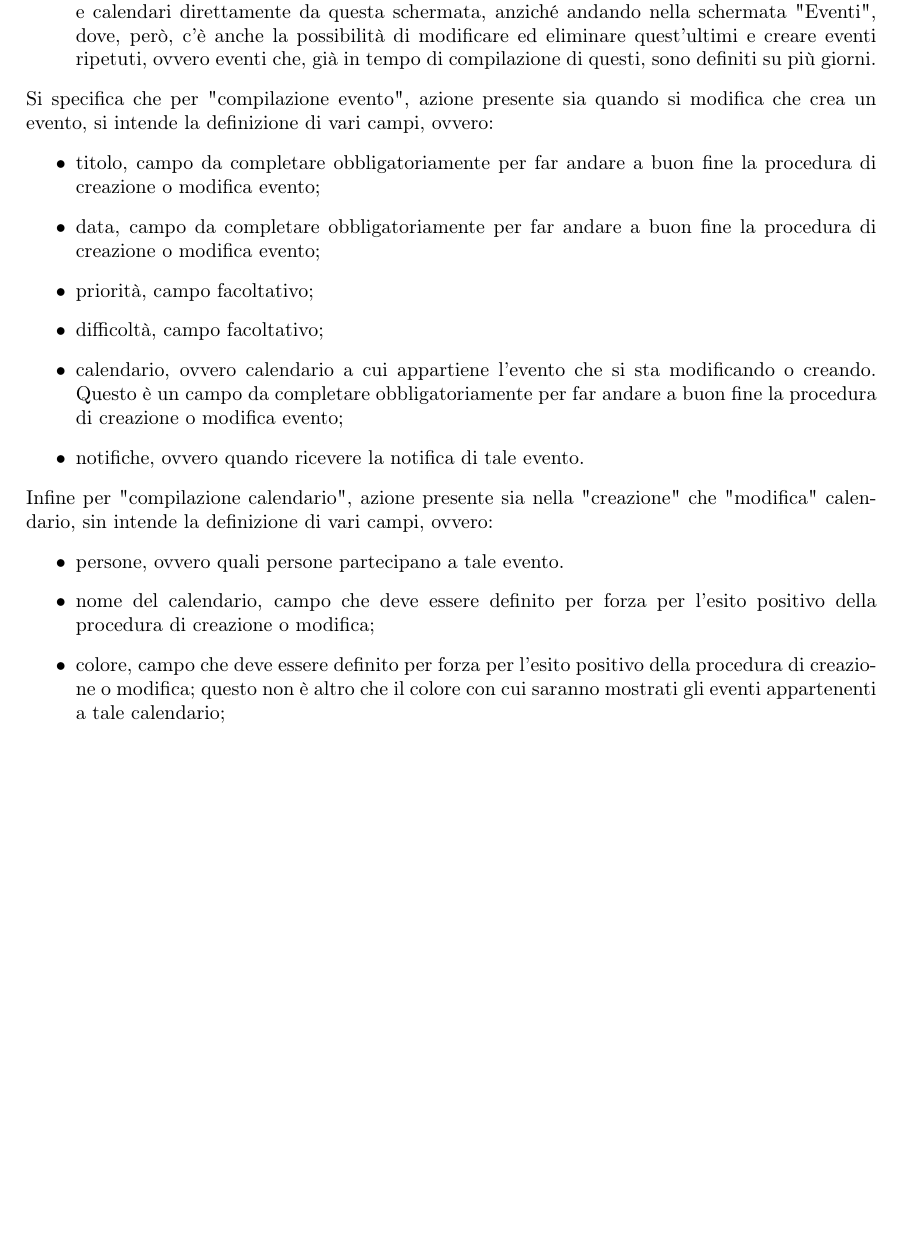
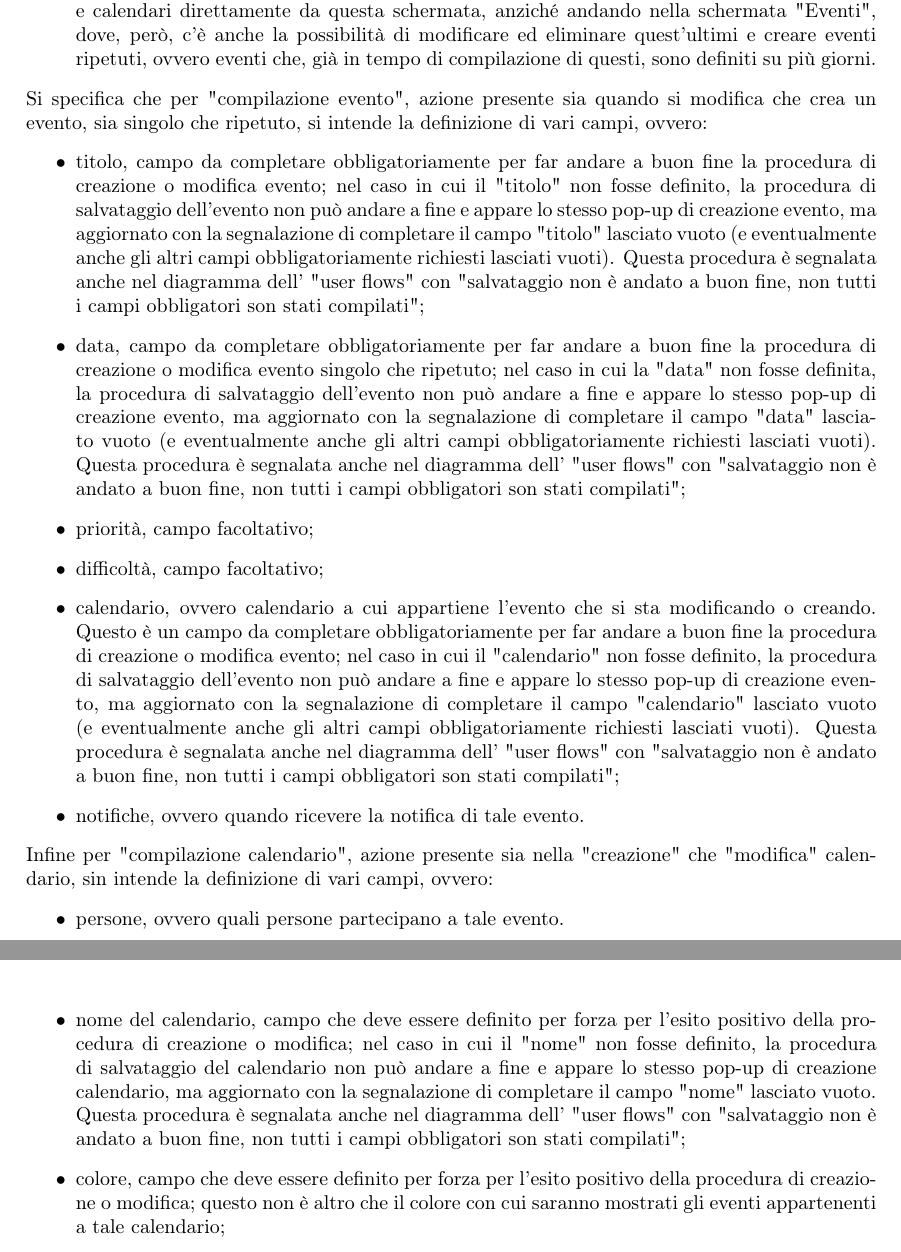
Before and after one commit to Life-planner/Documentazione, a LaTeX document (D4/D4.tex, which reads D4/UserFlows.tex): part of page 4 of 82 before the commit and two parts of pages 4 and 5 of 82 after it, the two joined at a grey line, cut so that both start at the same text, the shorter picture padded with empty space. Compiled offline with pdfLaTeX.

Commit message:
d4: fix user flow

```diff
--- a/D4/UserFlows.tex
+++ b/D4/UserFlows.tex
@@ -8,19 +8,19 @@ Una volta effettuato l'accesso, l'utente, divenuto utente autenticato, visualizz
     \item può accedere alla seconda schermata implementata, ovvero "Eventi";
     \item può fare diverse funzionalità direttamente da questa schermata, come: visualizzare periodi temporali diversi nel calendario, filtrare i calendari che si visualizzano, creare eventi singoli e calendari direttamente da questa schermata, anziché andando nella schermata "Eventi", dove, però, c'è anche la possibilità di modificare ed eliminare quest'ultimi e creare eventi ripetuti, ovvero eventi che, già in tempo di compilazione di questi, sono definiti su più giorni.
 \end{itemize}
-Si specifica che per "compilazione evento", azione presente sia quando si modifica che crea un evento, si intende la definizione di vari campi, ovvero:
+Si specifica che per "compilazione evento", azione presente sia quando si modifica che crea un evento, sia singolo che ripetuto, si intende la definizione di vari campi, ovvero:
 \begin{itemize}
-    \item titolo, campo da completare obbligatoriamente per far andare a buon fine la procedura di creazione o modifica evento;
-    \item data, campo da completare obbligatoriamente per far andare a buon fine la procedura di creazione o modifica evento;
+    \item titolo, campo da completare obbligatoriamente per far andare a buon fine la procedura di creazione o modifica evento; nel caso in cui il "titolo" non fosse definito, la procedura di salvataggio dell'evento non può andare a fine e appare lo stesso pop-up di creazione evento, ma aggiornato con la segnalazione di completare il campo "titolo" lasciato vuoto (e eventualmente anche gli altri campi obbligatoriamente richiesti lasciati vuoti). Questa procedura è segnalata anche nel diagramma dell' "user flows" con "salvataggio non è andato a buon fine, non tutti i campi obbligatori son stati compilati";
+    \item data, campo da completare obbligatoriamente per far andare a buon fine la procedura di creazione o modifica evento singolo che ripetuto; nel caso in cui la "data" non fosse definita, la procedura di salvataggio dell'evento non può andare a fine e appare lo stesso pop-up di creazione evento, ma aggiornato con la segnalazione di completare il campo "data" lasciato vuoto (e eventualmente anche gli altri campi obbligatoriamente richiesti lasciati vuoti). Questa procedura è segnalata anche nel diagramma dell' "user flows" con "salvataggio non è andato a buon fine, non tutti i campi obbligatori son stati compilati";
     \item priorità, campo facoltativo;
     \item difficoltà, campo facoltativo;
-    \item calendario, ovvero calendario a cui appartiene l'evento che si sta modificando o creando. Questo è un campo da completare obbligatoriamente per far andare a buon fine la procedura di creazione o modifica evento;
+    \item calendario, ovvero calendario a cui appartiene l'evento che si sta modificando o creando. Questo è un campo da completare obbligatoriamente per far andare a buon fine la procedura di creazione o modifica evento; nel caso in cui il "calendario" non fosse definito, la procedura di salvataggio dell'evento non può andare a fine e appare lo stesso pop-up di creazione evento, ma aggiornato con la segnalazione di completare il campo "calendario" lasciato vuoto (e eventualmente anche gli altri campi obbligatoriamente richiesti lasciati vuoti). Questa procedura è segnalata anche nel diagramma dell' "user flows" con "salvataggio non è andato a buon fine, non tutti i campi obbligatori son stati compilati";
     \item notifiche, ovvero quando ricevere la notifica di tale evento.
 \end{itemize}
 Infine per "compilazione calendario", azione presente sia nella "creazione" che "modifica" calendario, sin intende la definizione di vari campi, ovvero:
 \begin{itemize}
     \item persone, ovvero quali persone partecipano a tale evento.
-    \item nome del calendario, campo che deve essere definito per forza per l'esito positivo della procedura di creazione o modifica;
+    \item nome del calendario, campo che deve essere definito per forza per l'esito positivo della procedura di creazione o modifica; nel caso in cui il "nome" non fosse definito, la procedura di salvataggio del calendario non può andare a fine e appare lo stesso pop-up di creazione calendario, ma aggiornato con la segnalazione di completare il campo "nome" lasciato vuoto. Questa procedura è segnalata anche nel diagramma dell' "user flows" con "salvataggio non è andato a buon fine, non tutti i campi obbligatori son stati compilati";
     \item colore, campo che deve essere definito per forza per l'esito positivo della procedura di creazione o modifica; questo non è altro che il colore con cui saranno mostrati gli eventi appartenenti a tale calendario;
     \item fuso orario, campo facoltativo;
     \item impostazioni predefinite degli eventi, ovvero definizione di alcuni campi con cui si vanno a precompilare gli eventi appartenenti a quel calendario. Ovviamente, nella creazione o modifica di un evento, questi campi precompilati potranno essere modificati. Si specifica che nelle impostazioni predefinite degli eventi, i seguenti campi sono compresi: durata, priorità, difficoltà, luogo e notifiche.
```
Also changed, not shown: D4/img/png/diagrammi/userFlow_calendario.png, D4/img/png/diagrammi/userflow.png, D4/img/svg/diagrammi/userFlow_calendario.svg, D4/img/svg/diagrammi/userflow.svg, D4/svg-inkscape/userFlow_calendario_svg-raw.pdf, D4/svg-inkscape/userflow_svg-raw.pdf.
